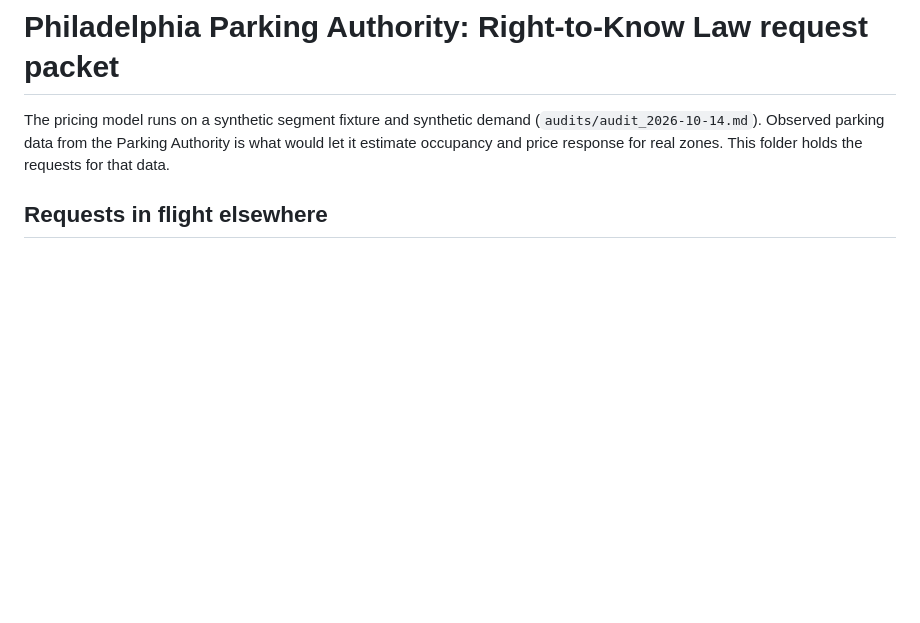
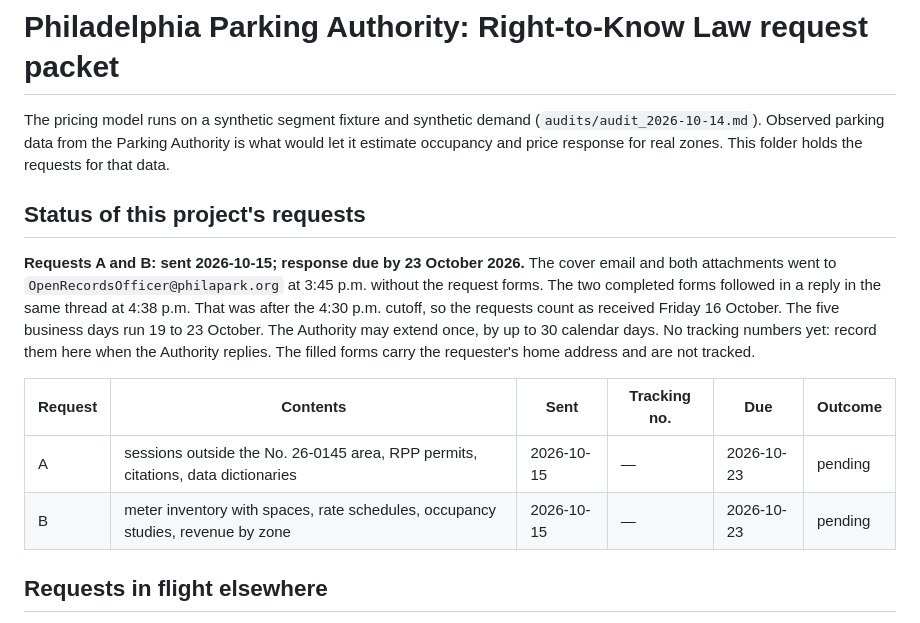
Before and after one commit to Progress-and-Poverty-Institute/philly-parking-benefit-districts, a Markdown page: docs/rtkl/README.md, the part around the change. Rendered like a GitHub page; blank space fills up the shorter version.

Commit message:
docs: record the two PPA Right-to-Know requests sent 2026-10-15 (due 2026-10-23)
Co-Authored-By: Claude Opus 5.5 <noreply@anthropic.com>

```diff
--- a/docs/rtkl/README.md
+++ b/docs/rtkl/README.md
@@ -4,6 +4,21 @@ The pricing model runs on a synthetic segment fixture and synthetic demand
 (`audits/audit_2026-10-14.md`). Observed parking data from the Parking Authority is what
 would let it estimate occupancy and price response for real zones. This folder holds the
 requests for that data.
+
+## Status of this project's requests
+
+**Requests A and B: sent 2026-10-15; response due by 23 October 2026.** The cover email and
+both attachments went to `OpenRecordsOfficer@philapark.org` at 3:45 p.m. without the request
+forms. The two completed forms followed in a reply in the same thread at 4:38 p.m. That was after
+the 4:30 p.m. cutoff, so the requests count as received Friday 16 October. The five business days
+run 19 to 23 October. The Authority may extend once, by up to 30 calendar days. No tracking
+numbers yet: record them here when the Authority replies. The filled forms carry the requester's
+home address and are not tracked.
+
+| Request | Contents | Sent | Tracking no. | Due | Outcome |
+|---|---|---|---|---|---|
+| A | sessions outside the No. 26-0145 area, RPP permits, citations, data dictionaries | 2026-10-15 | — | 2026-10-23 | pending |
+| B | meter inventory with spaces, rate schedules, occupancy studies, revenue by zone | 2026-10-15 | — | 2026-10-23 | pending |
 
 ## Requests in flight elsewhere
 
```
